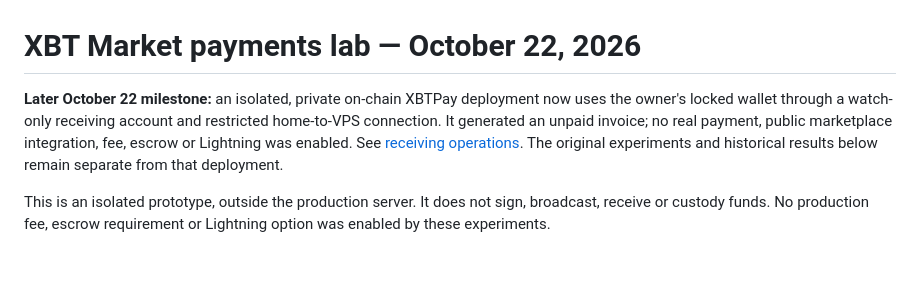
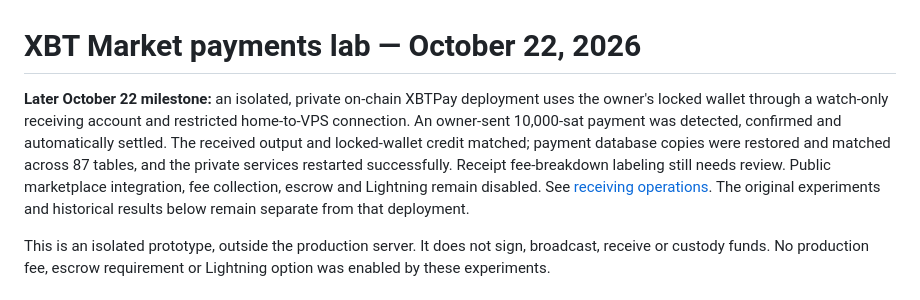
Before and after one commit to emilydarryl/xbtpulse, a Markdown page: experiments/market-payments/README.md, the part around the change. Drawn GitHub-style; blank space fills up the shorter version.

Commit message:
Record real XBT receipt settlement and database recovery checks

```diff
--- a/experiments/market-payments/README.md
+++ b/experiments/market-payments/README.md
@@ -1,6 +1,6 @@
 # XBT Market payments lab — October 22, 2026
 
-**Later October 22 milestone:** an isolated, private on-chain XBTPay deployment now uses the owner's locked wallet through a watch-only receiving account and restricted home-to-VPS connection. It generated an unpaid invoice; no real payment, public marketplace integration, fee, escrow or Lightning was enabled. See [receiving operations](receiving-operations.md). The original experiments and historical results below remain separate from that deployment.
+**Later October 22 milestone:** an isolated, private on-chain XBTPay deployment uses the owner's locked wallet through a watch-only receiving account and restricted home-to-VPS connection. An owner-sent 10,000-sat payment was detected, confirmed and automatically settled. The received output and locked-wallet credit matched; payment database copies were restored and matched across 87 tables, and the private services restarted successfully. Receipt fee-breakdown labeling still needs review. Public marketplace integration, fee collection, escrow and Lightning remain disabled. See [receiving operations](receiving-operations.md). The original experiments and historical results below remain separate from that deployment.
 
 This is an isolated prototype, outside the production server. It does not sign, broadcast, receive or custody funds. No production fee, escrow requirement or Lightning option was enabled by these experiments.
 
```
Also changed, not shown: docs/HANDOFF.md (+8 -0 lines), experiments/market-payments/receiving-operations.md (+8 -4 lines).
